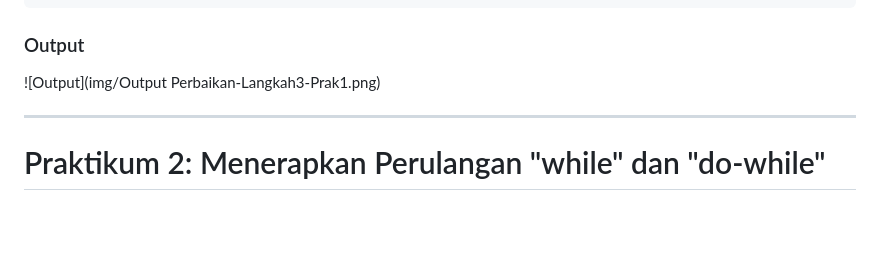
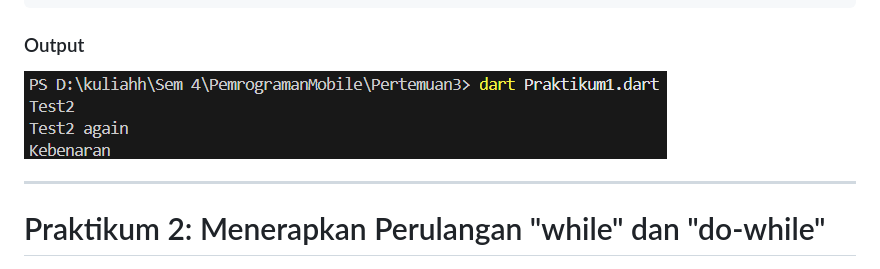
Before and after one commit to Silmiuwww/PemrogramanMobile, a Markdown page: Pertemuan3/README.md, the part around the change. GitHub-like rendering; blank space fills up the shorter version.

Commit message:
Pertemuan 3

````diff
--- a/Pertemuan3/README.md
+++ b/Pertemuan3/README.md
@@ -90,7 +90,7 @@ void main() {
 ```
 
 ### Output
-![Output](img/Output Perbaikan-Langkah3-Prak1.png)
+![Output](img/Output-Perbaikan-Langkah3-Prak1.png)
 
 ---
 
````
